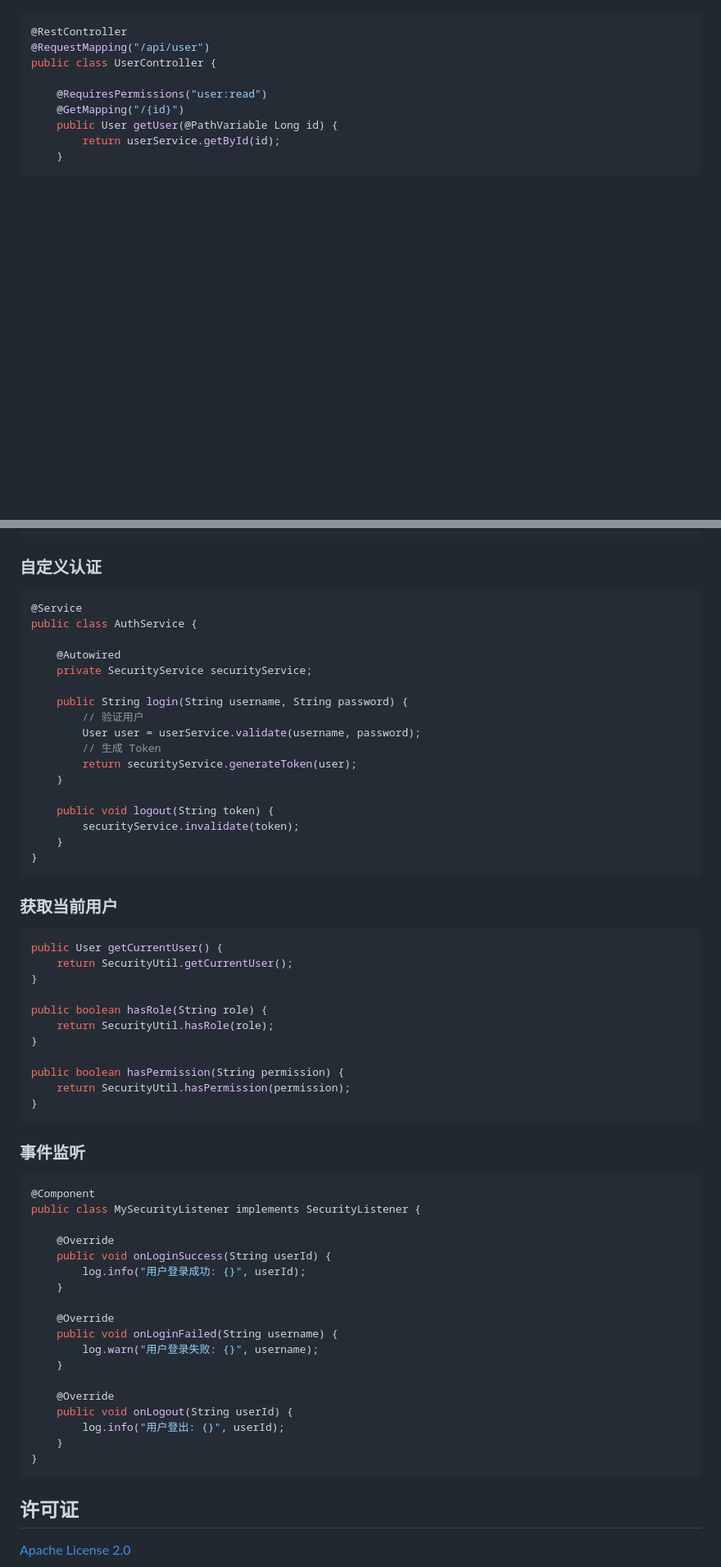
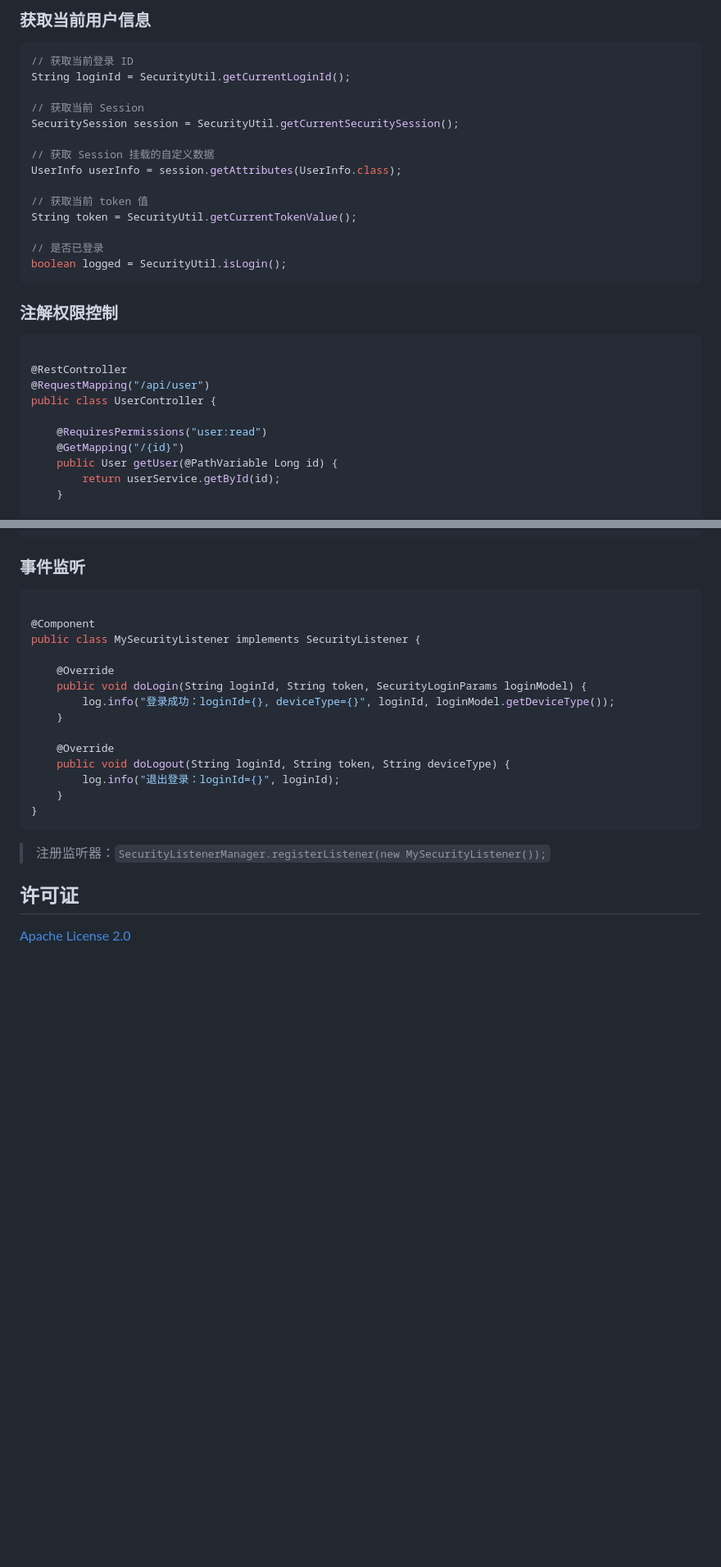
Before and after one commit to hygge3/ext-library, a Markdown page: ext-security/README.md, 2 parts joined by grey strips. Shown at 82% size. Rendered like a GitHub page; blank space fills up the shorter version.

````diff
--- a/ext-security/README.md
+++ b/ext-security/README.md
@@ -148,3 +167,26 @@ public class SecurityConfig {
+### 获取当前用户信息
+
+```java
+// 获取当前登录 ID
+String loginId = SecurityUtil.getCurrentLoginId();
+
+// 获取当前 Session
+SecuritySession session = SecurityUtil.getCurrentSecuritySession();
+
+// 获取 Session 挂载的自定义数据
+UserInfo userInfo = session.getAttributes(UserInfo.class);
+
+// 获取当前 token 值
+String token = SecurityUtil.getCurrentTokenValue();
+
+// 是否已登录
+boolean logged = SecurityUtil.isLogin();
+```
+
+### 注解权限控制
+
+```java
+
 @RestController
 @RequestMapping("/api/user")
 public class UserController {
@@ -169,66 +211,26 @@ public class UserController {
 }
 ```
 
-### 自定义认证
+### 事件监听
 
 ```java
-@Service
-public class AuthService {
 
-    @Autowired
-    private SecurityService securityService;
+@Component
+public class MySecurityListener implements SecurityListener {
 
-    public String login(String username, String password) {
-        // 验证用户
-        User user = userService.validate(username, password);
-        // 生成 Token
-        return securityService.generateToken(user);
+    @Override
+    public void doLogin(String loginId, String token, SecurityLoginParams loginModel) {
+        log.info("登录成功：loginId={}, deviceType={}", loginId, loginModel.getDeviceType());
     }
 
-    public void logout(String token) {
-        securityService.invalidate(token);
+    @Override
+    public void doLogout(String loginId, String token, String deviceType) {
+        log.info("退出登录：loginId={}", loginId);
     }
 }
 ```
 
-### 获取当前用户
-
-```java
-public User getCurrentUser() {
-    return SecurityUtil.getCurrentUser();
-}
-
-public boolean hasRole(String role) {
-    return SecurityUtil.hasRole(role);
-}
-
-public boolean hasPermission(String permission) {
-    return SecurityUtil.hasPermission(permission);
-}
-```
-
-### 事件监听
-
-```java
-@Component
-public class MySecurityListener implements SecurityListener {
-
-    @Override
-    public void onLoginSuccess(String userId) {
-        log.info("用户登录成功: {}", userId);
-    }
-
-    @Override
-    public void onLoginFailed(String username) {
-        log.warn("用户登录失败: {}", username);
-    }
-
-    @Override
-    public void onLogout(String userId) {
-        log.info("用户登出: {}", userId);
-    }
-}
-```
+> 注册监听器：`SecurityListenerManager.registerListener(new MySecurityListener());`
 
 ## 许可证
 
````
Also changed, not shown: other parts of ext-security/README.md (+99 -80 lines), ext-security/CLAUDE.md (+73 -13 lines).
